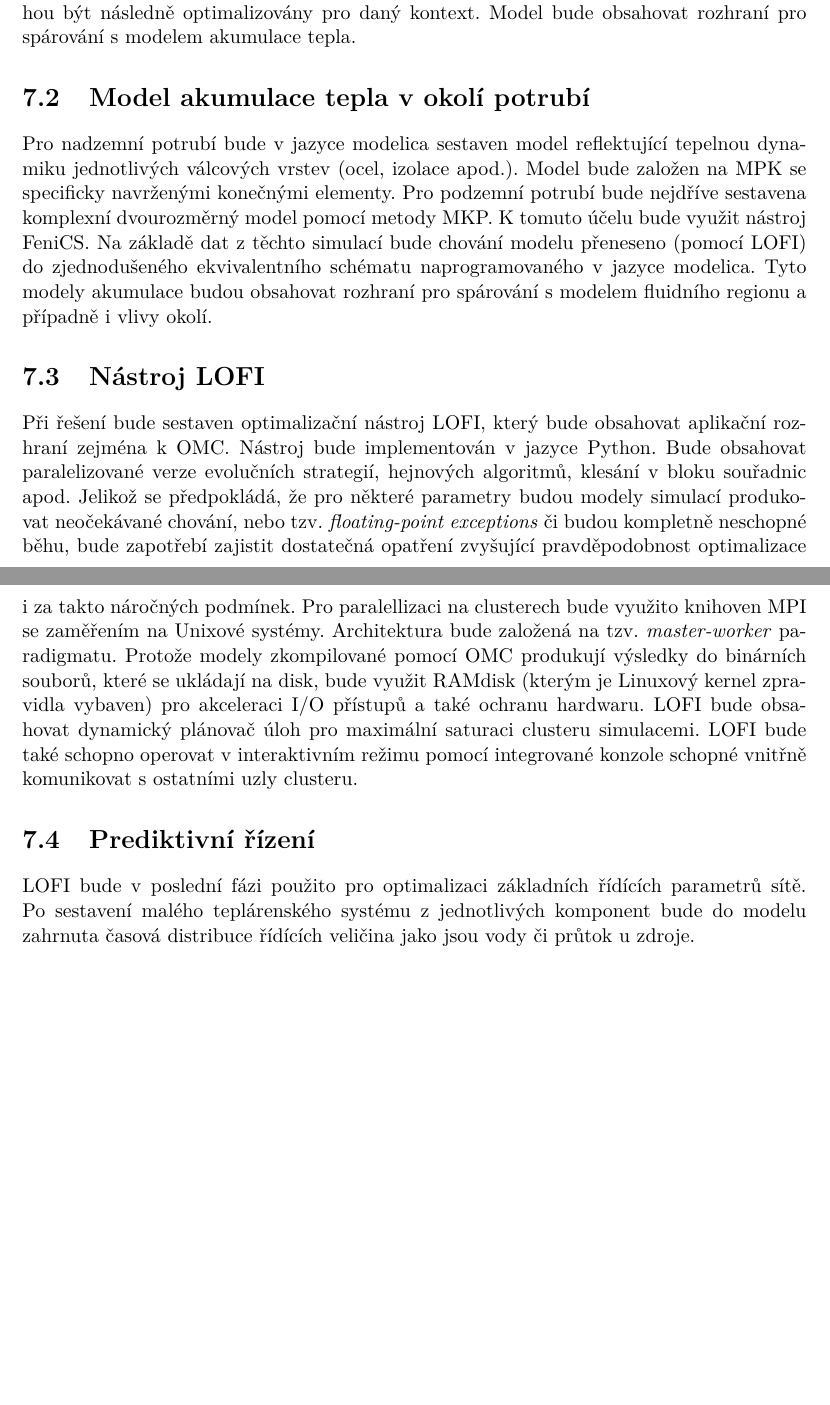
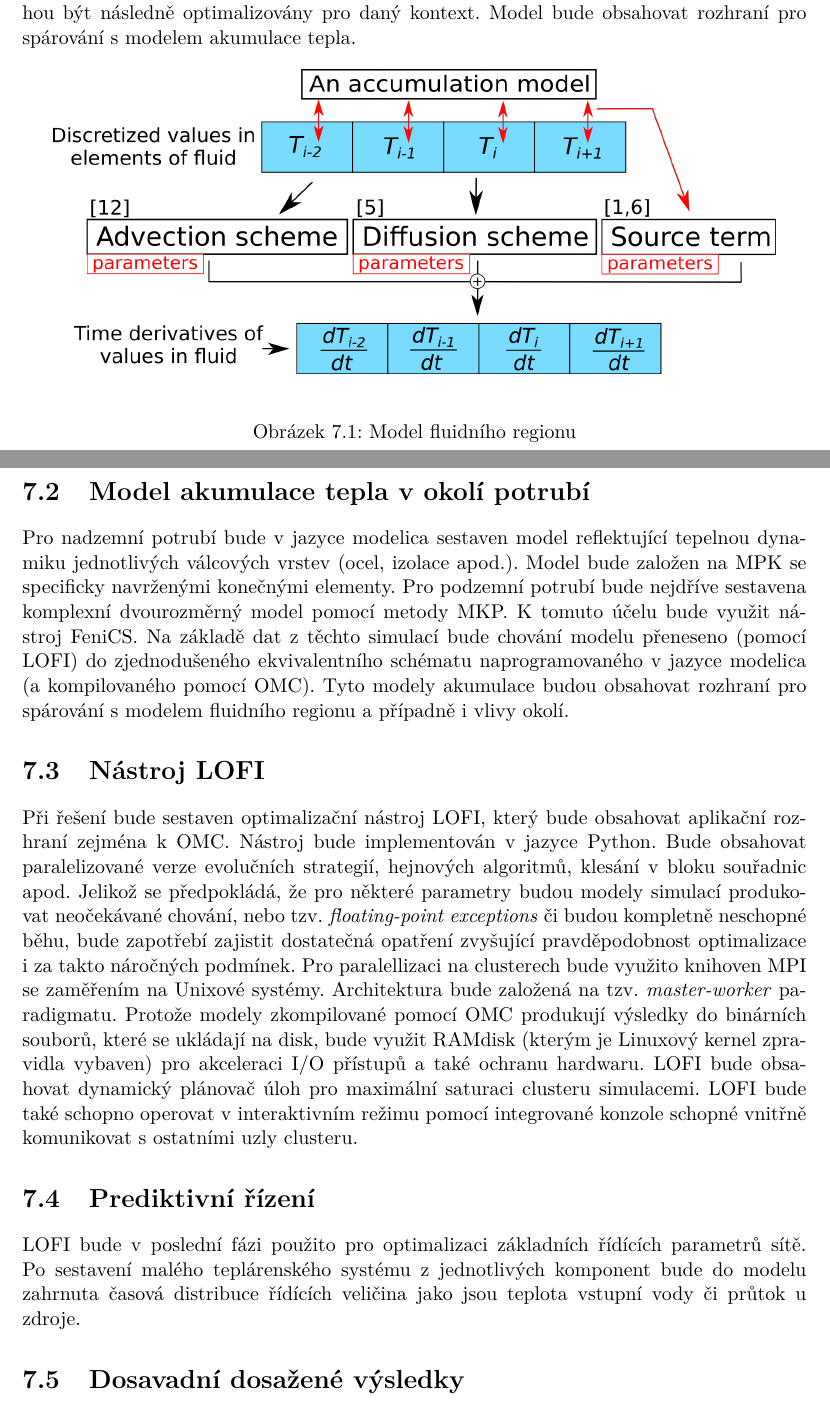
Before and after one commit to LiborKudela/thesis_proposal, a LaTeX thesis (thesis.tex, which reads thesis-chapters.tex): two parts of pages 22 and 23 of 25, joined at a grey line, cut so that both start at the same text, the shorter picture padded with empty space. Compiled offline with pdfLaTeX.

Commit message:
adding pipe model diagram

```diff
--- a/thesis-chapters.tex
+++ b/thesis-chapters.tex
@@ -576,6 +576,14 @@ tekutinou a vnitřním povrchem bude implementován dle \cite{Abraham2009} s
 třecím koeficient dle \cite{Churchill1977}. Parametry modelu Nusseltova čísla
 mohou být následně optimalizovány pro daný kontext. Model bude obsahovat
 rozhraní pro spárování s modelem akumulace tepla.
+\begin{figure}[h]
+\begin{center}
+  \includegraphics[scale=0.9]{figures/1D_model_pipe}
+\end{center}
+\caption{Model fluidního regionu}
+\label{fig:pipe_model}
+\end{figure}
+
 \section{Model akumulace tepla v okolí potrubí}
 \label{sec:PipeAcu}
 Pro nadzemní potrubí bude v jazyce modelica sestaven model reflektující
@@ -584,9 +592,9 @@ bude založen na MPK se specificky navrženými konečnými elementy. Pro
 podzemní potrubí bude nejdříve sestavena komplexní dvourozměrný model pomocí
 metody MKP. K tomuto účelu bude využit nástroj FeniCS. Na základě dat z těchto
 simulací bude chování modelu přeneseno (pomocí LOFI) do zjednodušeného
-ekvivalentního schématu naprogramovaného v jazyce modelica. Tyto modely
-akumulace budou obsahovat rozhraní pro spárování s modelem fluidního regionu a
-případně i vlivy okolí.
+ekvivalentního schématu naprogramovaného v jazyce modelica (a kompilovaného
+pomocí OMC). Tyto modely akumulace budou obsahovat rozhraní pro spárování s
+modelem fluidního regionu a případně i vlivy okolí.
 \section{Nástroj LOFI}
 \label{sec:tool_LOFI}
 Při řešení bude sestaven optimalizační nástroj LOFI, který bude obsahovat
@@ -610,4 +618,6 @@ vnitřně komunikovat s ostatními uzly clusteru.
 LOFI bude v poslední fázi použito pro optimalizaci základních řídících
 parametrů sítě. Po sestavení malého teplárenského systému z jednotlivých
 komponent bude do modelu zahrnuta časová distribuce řídících veličina jako jsou
-vody či průtok u zdroje.
+teplota vstupní vody či průtok u zdroje.
+\section{Dosavadní dosažené výsledky}
+\label{sec:Finished_parts}
```
Also changed, not shown: figures/1D_model_pipe.png (added), thesis-chapters.tex (2 more changed lines), 1 other file.
